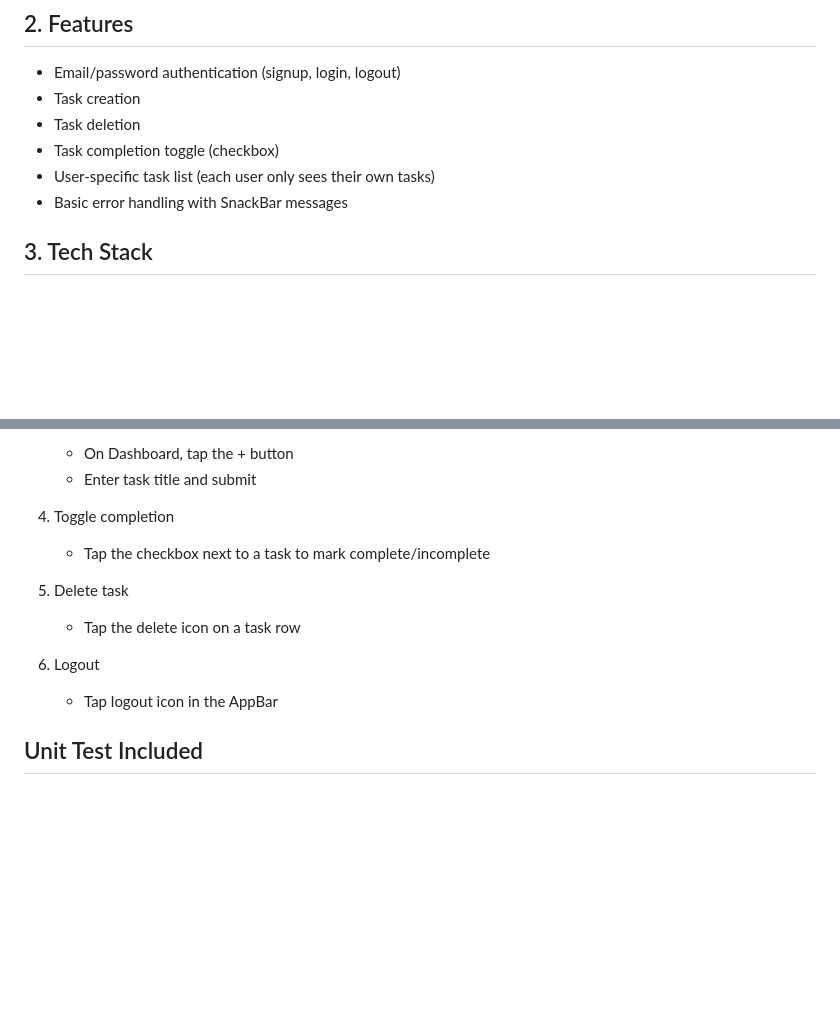
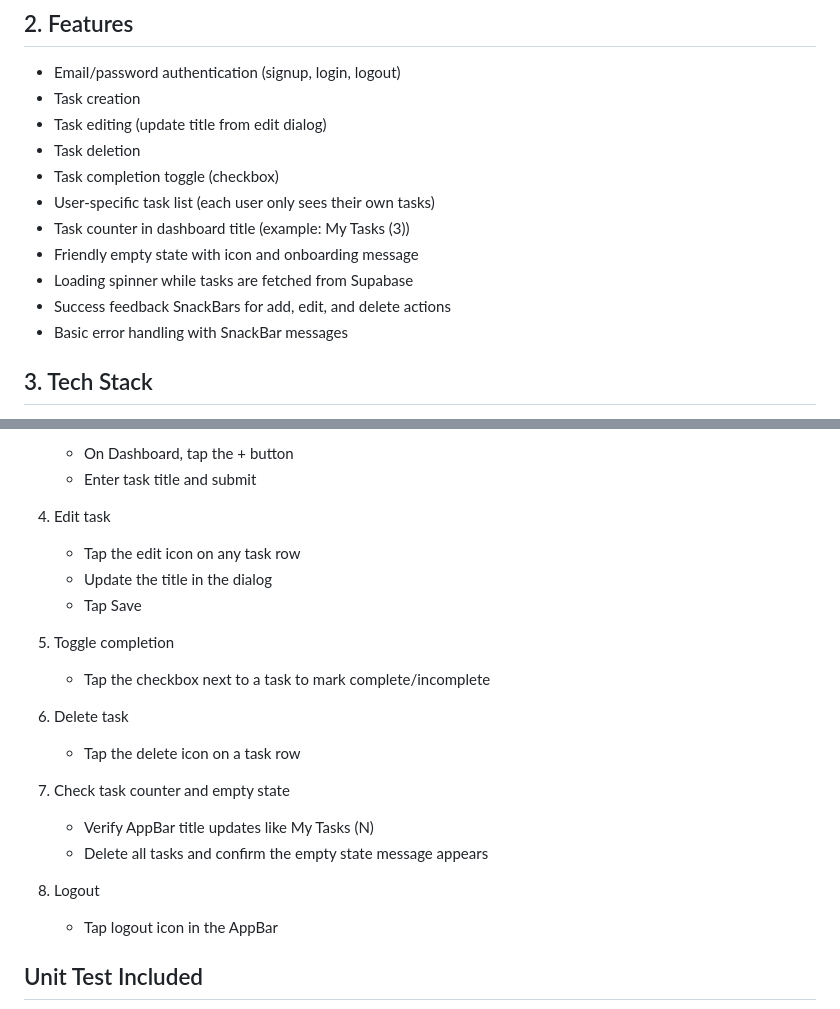
Before and after one commit to SurjeetKaran/Mini-TaskHub-Flutter-Internship-Assignment, a Markdown page: README.md, 2 parts joined by grey strips. Rendered like a GitHub page; blank space fills up the shorter version.

Commit message:
Add task editing and dashboard UX improvements

```diff
--- a/README.md
+++ b/README.md
@@ -14,9 +14,14 @@ The project is intentionally structured in a clean and beginner-friendly way so
 
 - Email/password authentication (signup, login, logout)
 - Task creation
+- Task editing (update title from edit dialog)
 - Task deletion
 - Task completion toggle (checkbox)
 - User-specific task list (each user only sees their own tasks)
+- Task counter in dashboard title (example: My Tasks (3))
+- Friendly empty state with icon and onboarding message
+- Loading spinner while tasks are fetched from Supabase
+- Success feedback SnackBars for add, edit, and delete actions
 - Basic error handling with SnackBar messages
 
 ## 3. Tech Stack
@@ -177,13 +182,22 @@ Use this flow to demo the assignment:
 	 - On Dashboard, tap the + button
 	 - Enter task title and submit
 
-4. Toggle completion
+4. Edit task
+	 - Tap the edit icon on any task row
+	 - Update the title in the dialog
+	 - Tap Save
+
+5. Toggle completion
 	 - Tap the checkbox next to a task to mark complete/incomplete
 
-5. Delete task
+6. Delete task
 	 - Tap the delete icon on a task row
 
-6. Logout
+7. Check task counter and empty state
+	 - Verify AppBar title updates like My Tasks (N)
+	 - Delete all tasks and confirm the empty state message appears
+
+8. Logout
 	 - Tap logout icon in the AppBar
 
 ## Unit Test Included
```
